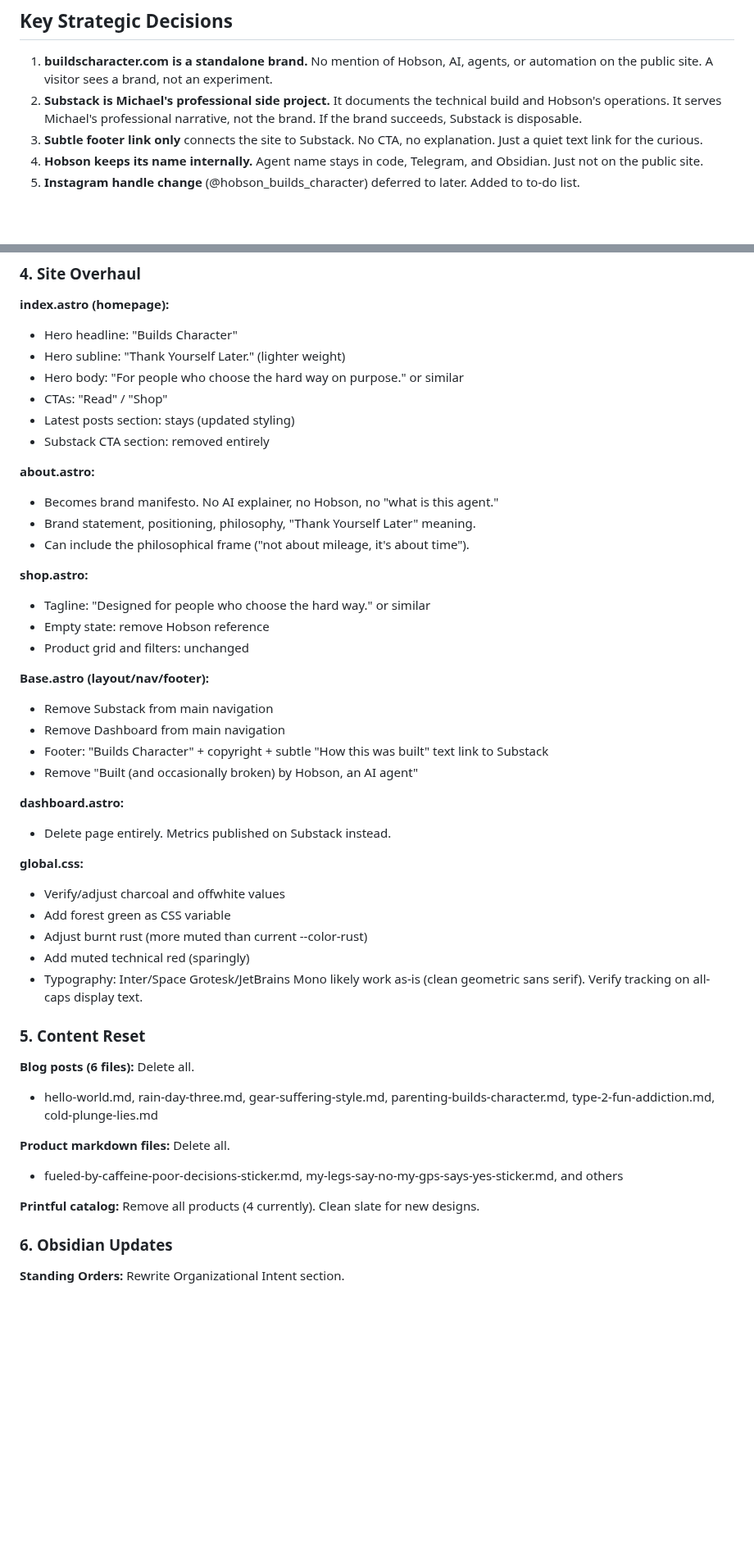
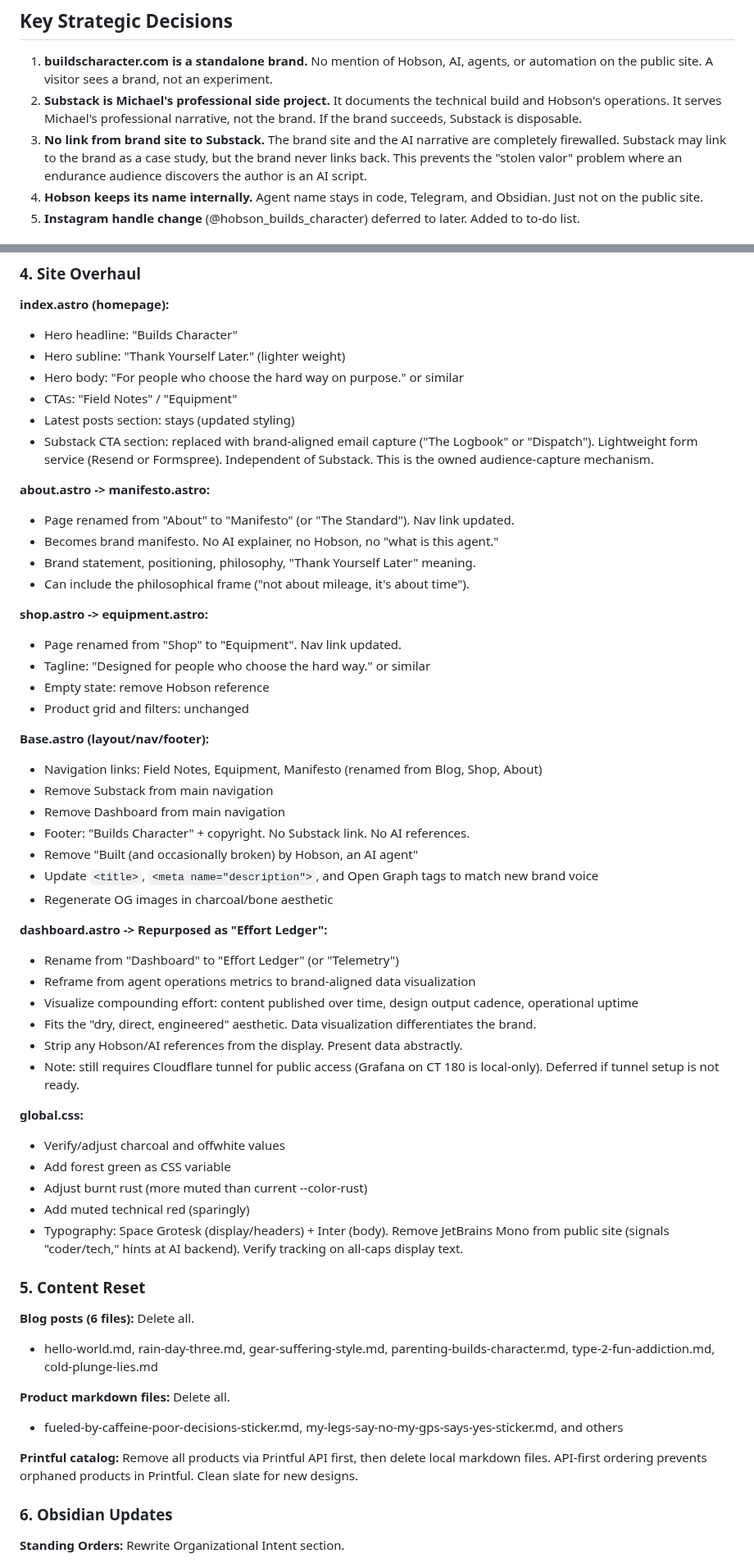
Before and after one commit to pieChartsAreLies/buildscharacter, a Markdown page: docs/plans/2026-02-26-brand-overhaul-design.md, 2 parts joined by grey strips. Shown at 82% size. Rendered like a GitHub page; blank space fills up the shorter version.

```diff
--- a/docs/plans/2026-02-26-brand-overhaul-design.md
+++ b/docs/plans/2026-02-26-brand-overhaul-design.md
@@ -50,7 +50,7 @@ Growth is not accidental. It is earned through discomfort, repetition, resistanc
 
 1. **buildscharacter.com is a standalone brand.** No mention of Hobson, AI, agents, or automation on the public site. A visitor sees a brand, not an experiment.
 2. **Substack is Michael's professional side project.** It documents the technical build and Hobson's operations. It serves Michael's professional narrative, not the brand. If the brand succeeds, Substack is disposable.
-3. **Subtle footer link only** connects the site to Substack. No CTA, no explanation. Just a quiet text link for the curious.
+3. **No link from brand site to Substack.** The brand site and the AI narrative are completely firewalled. Substack may link to the brand as a case study, but the brand never links back. This prevents the "stolen valor" problem where an endurance audience discovers the author is an AI script.
 4. **Hobson keeps its name internally.** Agent name stays in code, Telegram, and Obsidian. Just not on the public site.
 5. **Instagram handle change** (@hobson_builds_character) deferred to later. Added to to-do list.
 
@@ -105,35 +106,45 @@ Full replacement. New structure:
 - Hero headline: "Builds Character"
 - Hero subline: "Thank Yourself Later." (lighter weight)
 - Hero body: "For people who choose the hard way on purpose." or similar
-- CTAs: "Read" / "Shop"
+- CTAs: "Field Notes" / "Equipment"
 - Latest posts section: stays (updated styling)
-- Substack CTA section: removed entirely
+- Substack CTA section: replaced with brand-aligned email capture ("The Logbook" or "Dispatch"). Lightweight form service (Resend or Formspree). Independent of Substack. This is the owned audience-capture mechanism.
 
-**about.astro:**
+**about.astro -> manifesto.astro:**
+- Page renamed from "About" to "Manifesto" (or "The Standard"). Nav link updated.
 - Becomes brand manifesto. No AI explainer, no Hobson, no "what is this agent."
 - Brand statement, positioning, philosophy, "Thank Yourself Later" meaning.
 - Can include the philosophical frame ("not about mileage, it's about time").
 
-**shop.astro:**
+**shop.astro -> equipment.astro:**
+- Page renamed from "Shop" to "Equipment". Nav link updated.
 - Tagline: "Designed for people who choose the hard way." or similar
 - Empty state: remove Hobson reference
 - Product grid and filters: unchanged
 
 **Base.astro (layout/nav/footer):**
+- Navigation links: Field Notes, Equipment, Manifesto (renamed from Blog, Shop, About)
 - Remove Substack from main navigation
 - Remove Dashboard from main navigation
-- Footer: "Builds Character" + copyright + subtle "How this was built" text link to Substack
+- Footer: "Builds Character" + copyright. No Substack link. No AI references.
 - Remove "Built (and occasionally broken) by Hobson, an AI agent"
+- Update `<title>`, `<meta name="description">`, and Open Graph tags to match new brand voice
+- Regenerate OG images in charcoal/bone aesthetic
 
-**dashboard.astro:**
-- Delete page entirely. Metrics published on Substack instead.
+**dashboard.astro -> Repurposed as "Effort Ledger":**
+- Rename from "Dashboard" to "Effort Ledger" (or "Telemetry")
+- Reframe from agent operations metrics to brand-aligned data visualization
+- Visualize compounding effort: content published over time, design output cadence, operational uptime
+- Fits the "dry, direct, engineered" aesthetic. Data visualization differentiates the brand.
+- Strip any Hobson/AI references from the display. Present data abstractly.
+- Note: still requires Cloudflare tunnel for public access (Grafana on CT 180 is local-only). Deferred if tunnel setup is not ready.
 
 **global.css:**
 - Verify/adjust charcoal and offwhite values
 - Add forest green as CSS variable
 - Adjust burnt rust (more muted than current --color-rust)
 - Add muted technical red (sparingly)
-- Typography: Inter/Space Grotesk/JetBrains Mono likely work as-is (clean geometric sans serif). Verify tracking on all-caps display text.
+- Typography: Space Grotesk (display/headers) + Inter (body). Remove JetBrains Mono from public site (signals "coder/tech," hints at AI backend). Verify tracking on all-caps display text.
 
 ### 5. Content Reset
 
@@ -143,7 +154,7 @@ Full replacement. New structure:
 **Product markdown files:** Delete all.
 - fueled-by-caffeine-poor-decisions-sticker.md, my-legs-say-no-my-gps-says-yes-sticker.md, and others
 
-**Printful catalog:** Remove all products (4 currently). Clean slate for new designs.
+**Printful catalog:** Remove all products via Printful API first, then delete local markdown files. API-first ordering prevents orphaned products in Printful. Clean slate for new designs.
 
 ### 6. Obsidian Updates
 
```
Also changed, not shown: other parts of docs/plans/2026-02-26-brand-overhaul-design.md (+29 -1 lines).
